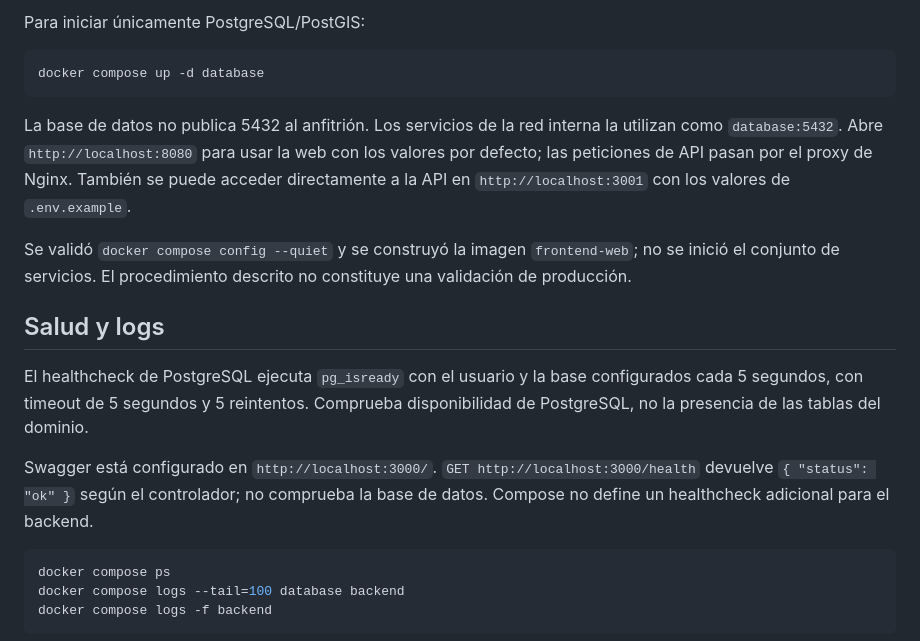
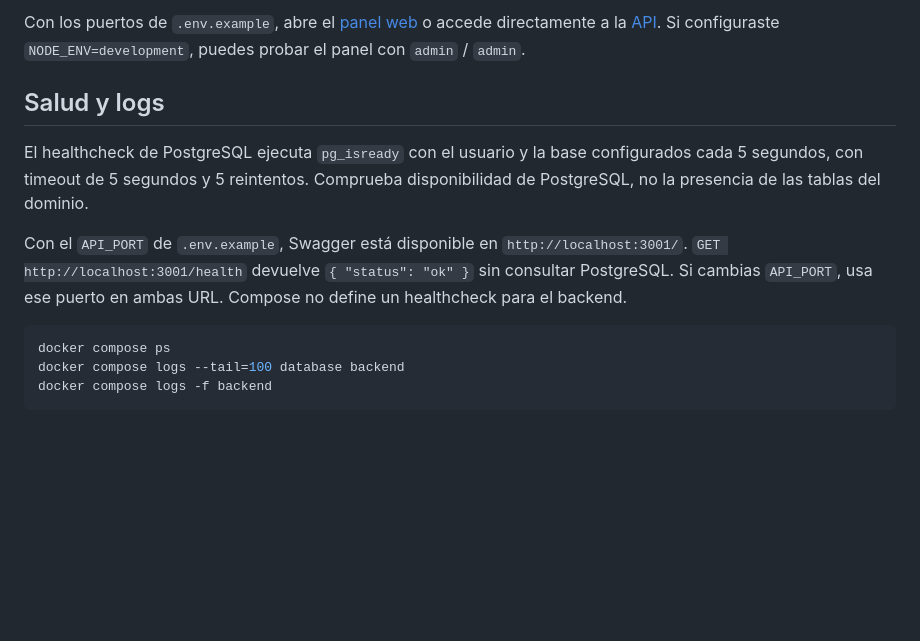
Before and after one commit to PulsadorUrbano/urban-pulse, a Markdown page: docs/deployment.md, the part around one of its changes. GitHub-like rendering; blank space fills up the shorter version.

````diff
--- a/docs/deployment.md
+++ b/docs/deployment.md
@@ -41,20 +71,12 @@ docker compose ps
 ```
 
-Para iniciar únicamente PostgreSQL/PostGIS:
-
-```bash
-docker compose up -d database
-```
-
-La base de datos no publica 5432 al anfitrión. Los servicios de la red interna la utilizan como `database:5432`. Abre `http://localhost:8080` para usar la web con los valores por defecto; las peticiones de API pasan por el proxy de Nginx. También se puede acceder directamente a la API en `http://localhost:3001` con los valores de `.env.example`.
-
-Se validó `docker compose config --quiet` y se construyó la imagen `frontend-web`; no se inició el conjunto de servicios. El procedimiento descrito no constituye una validación de producción.
+Con los puertos de `.env.example`, abre el [panel web](http://localhost:8080) o accede directamente a la [API](http://localhost:3001). Si configuraste `NODE_ENV=development`, puedes probar el panel con `admin` / `admin`.
 
 ## Salud y logs
 
 El healthcheck de PostgreSQL ejecuta `pg_isready` con el usuario y la base configurados cada 5 segundos, con timeout de 5 segundos y 5 reintentos. Comprueba disponibilidad de PostgreSQL, no la presencia de las tablas del dominio.
 
-Swagger está configurado en `http://localhost:3000/`. `GET http://localhost:3000/health` devuelve `{ "status": "ok" }` según el controlador; no comprueba la base de datos. Compose no define un healthcheck adicional para el backend.
+Con el `API_PORT` de `.env.example`, Swagger está disponible en `http://localhost:3001/`. `GET http://localhost:3001/health` devuelve `{ "status": "ok" }` sin consultar PostgreSQL. Si cambias `API_PORT`, usa ese puerto en ambas URL. Compose no define un healthcheck para el backend.
 
 ```bash
 docker compose ps
````
Also changed, not shown: other parts of docs/deployment.md (+41 -11 lines).
